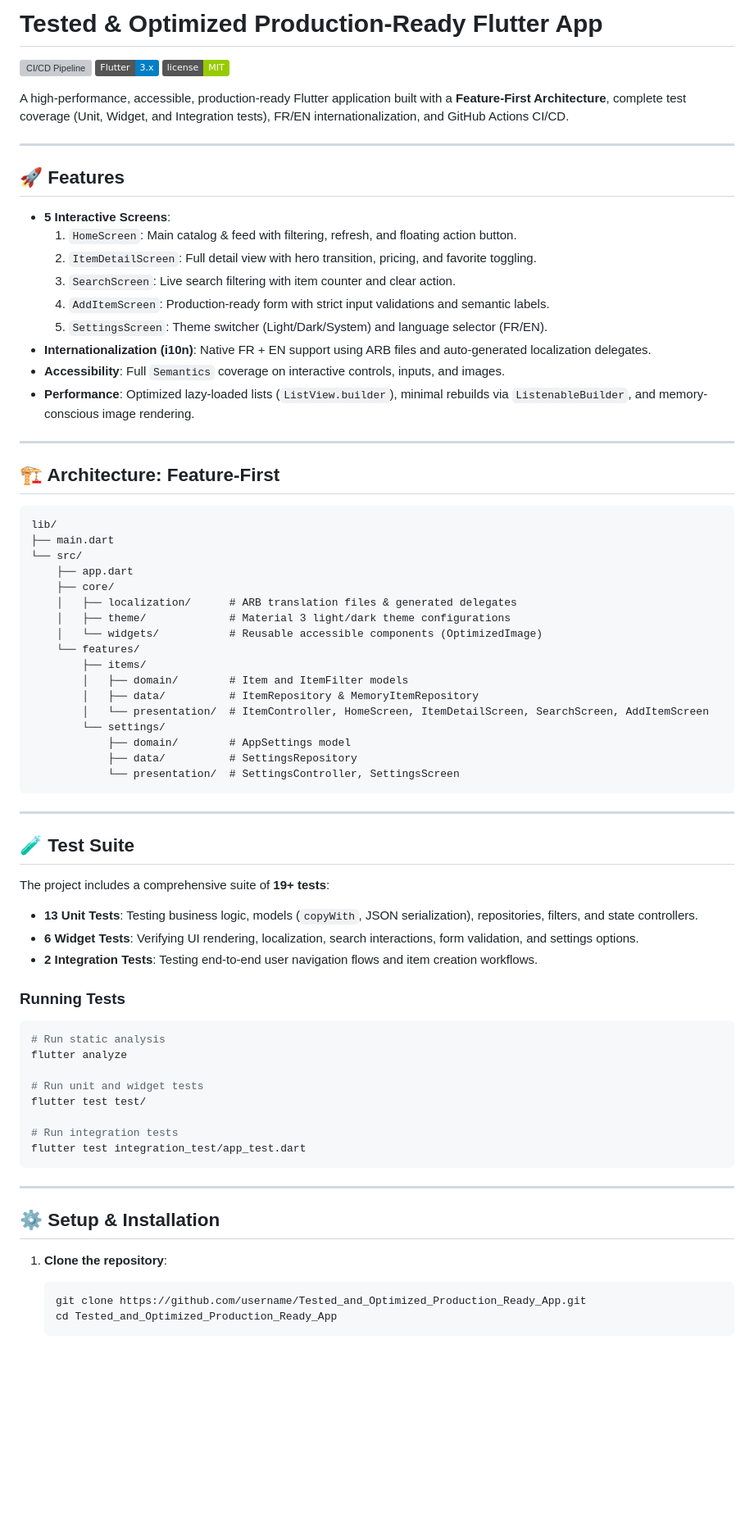
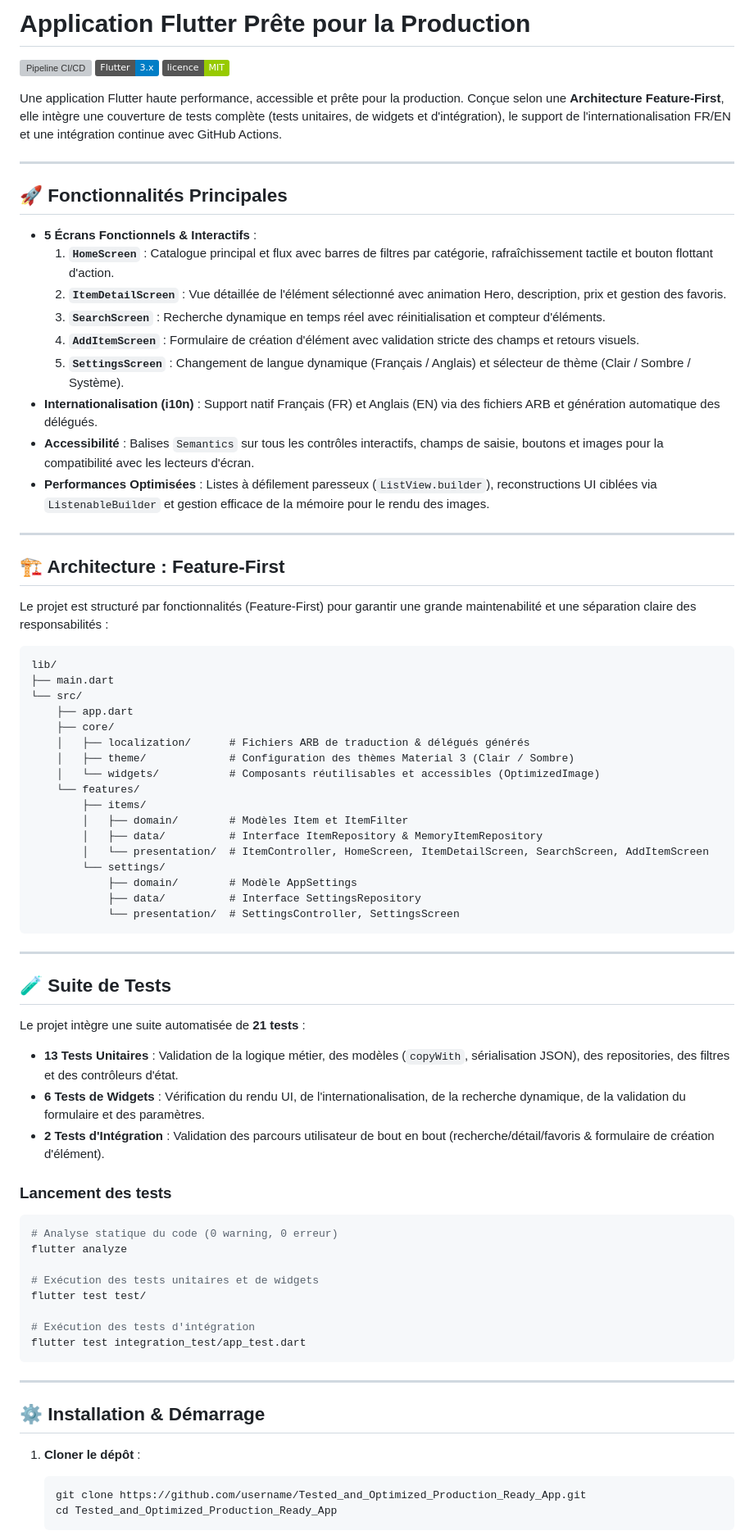
Before and after one commit to alionel76/Tested_and_Optimized_Production_Ready_App, a Markdown page: README.md, the part around one of its changes. Shown at 82% size. Drawn GitHub-style; badges without logos; blank space fills up the shorter version; grey boxes are pictures that could not be loaded.

Commit message:
Initial commit

````diff
--- a/README.md
+++ b/README.md
@@ -1,28 +1,30 @@
-# Tested & Optimized Production-Ready Flutter App
+# Application Flutter Prête pour la Production
 
-[![CI/CD Pipeline](https://github.com/username/Tested_and_Optimized_Production_Ready_App/actions/workflows/ci.yml/badge.svg)](https://github.com/username/Tested_and_Optimized_Production_Ready_App/actions)
-[![Flutter Version](https://img.shields.io/badge/Flutter-3.x-blue.svg)](https://flutter.dev)
-[![License](https://img.shields.io/badge/license-MIT-green.svg)](LICENSE)
+[![Pipeline CI/CD](https://github.com/username/Tested_and_Optimized_Production_Ready_App/actions/workflows/ci.yml/badge.svg)](https://github.com/username/Tested_and_Optimized_Production_Ready_App/actions)
+[![Version Flutter](https://img.shields.io/badge/Flutter-3.x-blue.svg)](https://flutter.dev)
+[![Licence](https://img.shields.io/badge/licence-MIT-green.svg)](LICENSE)
 
-A high-performance, accessible, production-ready Flutter application built with a **Feature-First Architecture**, complete test coverage (Unit, Widget, and Integration tests), FR/EN internationalization, and GitHub Actions CI/CD.
+Une application Flutter haute performance, accessible et prête pour la production. Conçue selon une **Architecture Feature-First**, elle intègre une couverture de tests complète (tests unitaires, de widgets et d'intégration), le support de l'internationalisation FR/EN et une intégration continue avec GitHub Actions.
 
 ---
 
-## 🚀 Features
+## 🚀 Fonctionnalités Principales
 
-- **5 Interactive Screens**:
-  1. `HomeScreen`: Main catalog & feed with filtering, refresh, and floating action button.
-  2. `ItemDetailScreen`: Full detail view with hero transition, pricing, and favorite toggling.
-  3. `SearchScreen`: Live search filtering with item counter and clear action.
-  4. `AddItemScreen`: Production-ready form with strict input validations and semantic labels.
-  5. `SettingsScreen`: Theme switcher (Light/Dark/System) and language selector (FR/EN).
-- **Internationalization (i10n)**: Native FR + EN support using ARB files and auto-generated localization delegates.
-- **Accessibility**: Full `Semantics` coverage on interactive controls, inputs, and images.
-- **Performance**: Optimized lazy-loaded lists (`ListView.builder`), minimal rebuilds via `ListenableBuilder`, and memory-conscious image rendering.
+- **5 Écrans Fonctionnels & Interactifs** :
+  1. **`HomeScreen`** : Catalogue principal et flux avec barres de filtres par catégorie, rafraîchissement tactile et bouton flottant d'action.
+  2. **`ItemDetailScreen`** : Vue détaillée de l'élément sélectionné avec animation Hero, description, prix et gestion des favoris.
+  3. **`SearchScreen`** : Recherche dynamique en temps réel avec réinitialisation et compteur d'éléments.
+  4. **`AddItemScreen`** : Formulaire de création d'élément avec validation stricte des champs et retours visuels.
+  5. **`SettingsScreen`** : Changement de langue dynamique (Français / Anglais) et sélecteur de thème (Clair / Sombre / Système).
+- **Internationalisation (i10n)** : Support natif Français (FR) et Anglais (EN) via des fichiers ARB et génération automatique des délégués.
+- **Accessibilité** : Balises `Semantics` sur tous les contrôles interactifs, champs de saisie, boutons et images pour la compatibilité avec les lecteurs d'écran.
+- **Performances Optimisées** : Listes à défilement paresseux (`ListView.builder`), reconstructions UI ciblées via `ListenableBuilder` et gestion efficace de la mémoire pour le rendu des images.
 
 ---
 
-## 🏗️ Architecture: Feature-First
+## 🏗️ Architecture : Feature-First
+
+Le projet est structuré par fonctionnalités (Feature-First) pour garantir une grande maintenabilité et une séparation claire des responsabilités :
 
 ```text
 lib/
@@ -30,48 +32,48 @@ lib/
 └── src/
     ├── app.dart
     ├── core/
-    │   ├── localization/      # ARB translation files & generated delegates
-    │   ├── theme/             # Material 3 light/dark theme configurations
-    │   └── widgets/           # Reusable accessible components (OptimizedImage)
+    │   ├── localization/      # Fichiers ARB de traduction & délégués générés
+    │   ├── theme/             # Configuration des thèmes Material 3 (Clair / Sombre)
+    │   └── widgets/           # Composants réutilisables et accessibles (OptimizedImage)
     └── features/
         ├── items/
-        │   ├── domain/        # Item and ItemFilter models
-        │   ├── data/          # ItemRepository & MemoryItemRepository
+        │   ├── domain/        # Modèles Item et ItemFilter
+        │   ├── data/          # Interface ItemRepository & MemoryItemRepository
         │   └── presentation/  # ItemController, HomeScreen, ItemDetailScreen, SearchScreen, AddItemScreen
         └── settings/
-            ├── domain/        # AppSettings model
-            ├── data/          # SettingsRepository
+            ├── domain/        # Modèle AppSettings
+            ├── data/          # Interface SettingsRepository
             └── presentation/  # SettingsController, SettingsScreen
 ```
 
 ---
 
-## 🧪 Test Suite
+## 🧪 Suite de Tests
 
-The project includes a comprehensive suite of **19+ tests**:
+Le projet intègre une suite automatisée de **21 tests** :
 
-- **13 Unit Tests**: Testing business logic, models (`copyWith`, JSON serialization), repositories, filters, and state controllers.
-- **6 Widget Tests**: Verifying UI rendering, localization, search interactions, form validation, and settings options.
-- **2 Integration Tests**: Testing end-to-end user navigation flows and item creation workflows.
+- **13 Tests Unitaires** : Validation de la logique métier, des modèles (`copyWith`, sérialisation JSON), des repositories, des filtres et des contrôleurs d'état.
+- **6 Tests de Widgets** : Vérification du rendu UI, de l'internationalisation, de la recherche dynamique, de la validation du formulaire et des paramètres.
+- **2 Tests d'Intégration** : Validation des parcours utilisateur de bout en bout (recherche/détail/favoris & formulaire de création d'élément).
 
-### Running Tests
+### Lancement des tests
 
 ```bash
-# Run static analysis
+# Analyse statique du code (0 warning, 0 erreur)
 flutter analyze
 
-# Run unit and widget tests
+# Exécution des tests unitaires et de widgets
 flutter test test/
 
-# Run integration tests
+# Exécution des tests d'intégration
 flutter test integration_test/app_test.dart
 ```
 
 ---
 
-## ⚙️ Setup & Installation
+## ⚙️ Installation & Démarrage
 
-1. **Clone the repository**:
+1. **Cloner le dépôt** :
    ```bash
    git clone https://github.com/username/Tested_and_Optimized_Production_Ready_App.git
    cd Tested_and_Optimized_Production_Ready_App
````
Also changed, not shown: other parts of README.md (+9 -9 lines).
